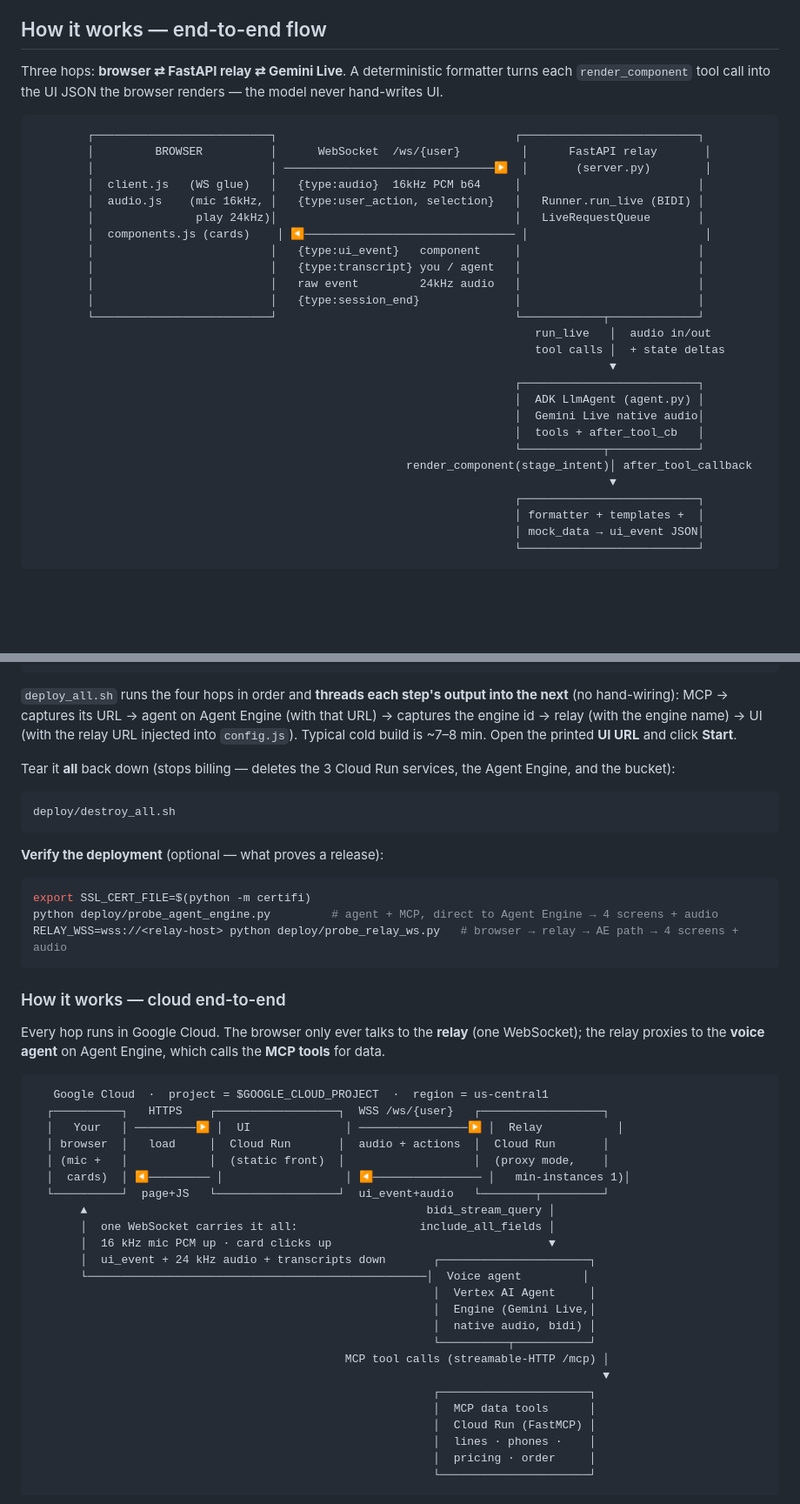
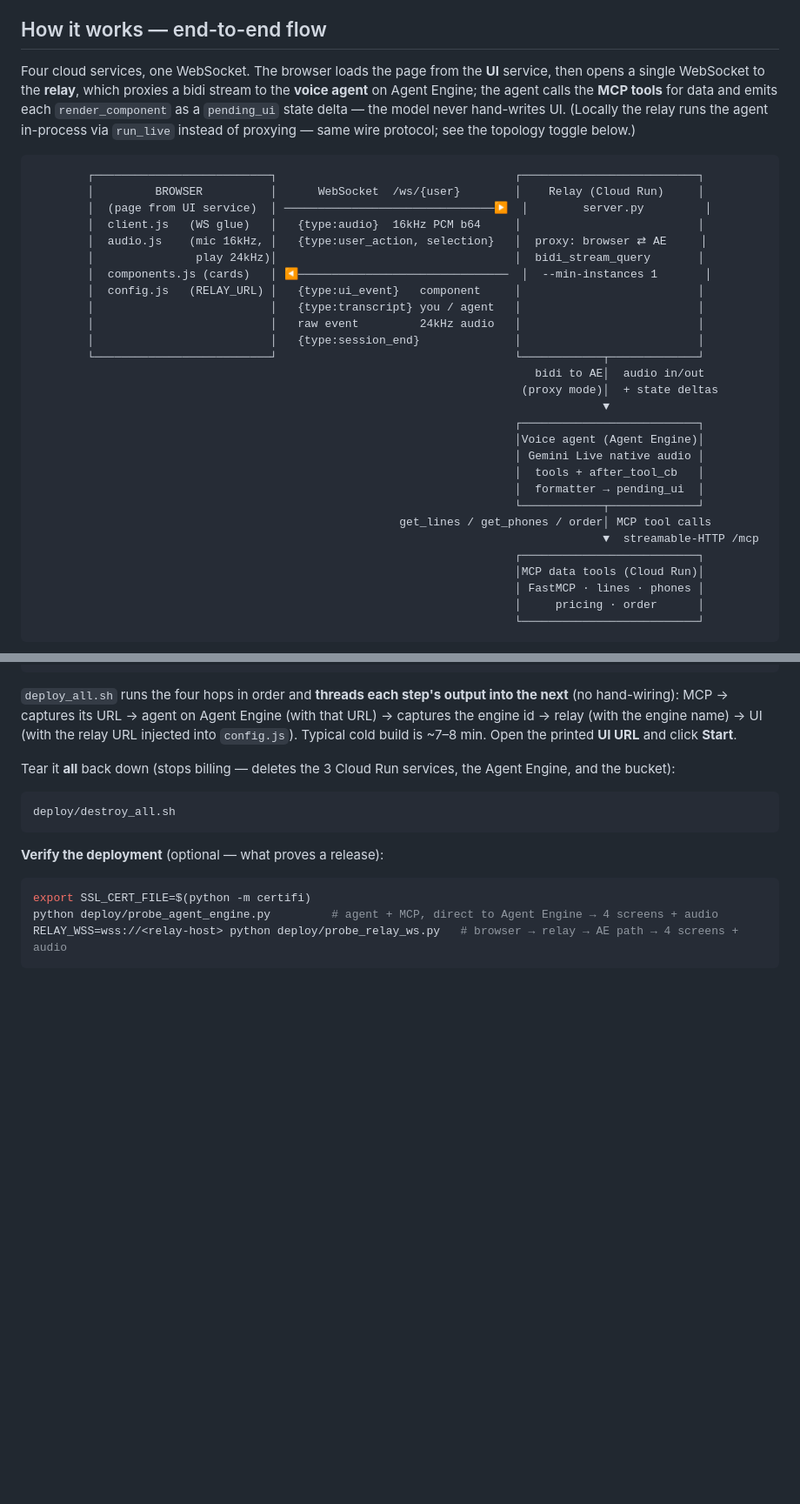
Before and after one commit to puvvula89/att-voice, a Markdown page: 01-phone-upgrade/README.md, 2 parts joined by grey strips. Shown at 87% size. GitHub-like rendering; blank space fills up the shorter version.

Commit message:
Redraw end-to-end diagram for the cloud architecture
Replace the old local-topology ASCII diagram with the current cloud flow
(browser -> UI -> relay -> Agent Engine -> MCP, all Cloud Run/AE) in the same
boxed style; update the sequence diagram to match and keep it. Drop the
duplicate cloud diagram from the Deploy section.

````diff
--- a/01-phone-upgrade/README.md
+++ b/01-phone-upgrade/README.md
@@ -6,36 +6,40 @@ talks back **and** drives an on-screen UI (line picker → phone options → con
 
 ## How it works — end-to-end flow
 
-Three hops: **browser ⇄ FastAPI relay ⇄ Gemini Live**. A deterministic formatter turns
-each `render_component` tool call into the UI JSON the browser renders — the model never
-hand-writes UI.
+Four cloud services, one WebSocket. The browser loads the page from the **UI** service, then
+opens a single WebSocket to the **relay**, which proxies a bidi stream to the **voice agent** on
+Agent Engine; the agent calls the **MCP tools** for data and emits each `render_component` as a
+`pending_ui` state delta — the model never hand-writes UI. (Locally the relay runs the agent
+in-process via `run_live` instead of proxying — same wire protocol; see the topology toggle below.)
 
 ```
         ┌──────────────────────────┐                                   ┌──────────────────────────┐
-        │         BROWSER          │      WebSocket  /ws/{user}         │      FastAPI relay       │
-        │                          │ ───────────────────────────────▶  │       (server.py)        │
+        │         BROWSER          │      WebSocket  /ws/{user}        │    Relay (Cloud Run)     │
+        │  (page from UI service)  │ ───────────────────────────────▶  │        server.py         │
         │  client.js   (WS glue)   │   {type:audio}  16kHz PCM b64     │                          │
-        │  audio.js    (mic 16kHz, │   {type:user_action, selection}   │   Runner.run_live (BIDI) │
-        │               play 24kHz)│                                   │   LiveRequestQueue       │
-        │  components.js (cards)    │ ◀─────────────────────────────── │                          │
-        │                          │   {type:ui_event}   component     │                          │
+        │  audio.js    (mic 16kHz, │   {type:user_action, selection}   │  proxy: browser ⇄ AE     │
+        │               play 24kHz)│                                   │  bidi_stream_query       │
+        │  components.js (cards)   │ ◀───────────────────────────────  │  --min-instances 1       │
+        │  config.js   (RELAY_URL) │   {type:ui_event}   component     │                          │
         │                          │   {type:transcript} you / agent   │                          │
         │                          │   raw event         24kHz audio   │                          │
         │                          │   {type:session_end}              │                          │
         └──────────────────────────┘                                   └────────────┬─────────────┘
-                                                                          run_live   │  audio in/out
-                                                                          tool calls │  + state deltas
-                                                                                     ▼
+                                                                          bidi to AE│  audio in/out
+                                                                        (proxy mode)│  + state deltas
+                                                                                    ▼
                                                                        ┌──────────────────────────┐
-                                                                       │  ADK LlmAgent (agent.py) │
-                                                                       │  Gemini Live native audio│
+                                                                       │Voice agent (Agent Engine)│
+                                                                       │ Gemini Live native audio │
                                                                        │  tools + after_tool_cb   │
+                                                                       │  formatter → pending_ui  │
                                                                        └────────────┬─────────────┘
-                                                       render_component(stage_intent)│ after_tool_callback
-                                                                                     ▼
+                                                      get_lines / get_phones / order│ MCP tool calls
+                                                                                    ▼  streamable-HTTP /mcp
                                                                        ┌──────────────────────────┐
-                                                                       │ formatter + templates +  │
-                                                                       │ mock_data → ui_event JSON│
+                                                                       │MCP data tools (Cloud Run)│
+                                                                       │ FastMCP · lines · phones │
+                                                                       │     pricing · order      │
                                                                        └──────────────────────────┘
 ```
 
@@ -132,35 +137,3 @@ python deploy/probe_agent_engine.py         # agent + MCP, direct to Agent Engin
 RELAY_WSS=wss://<relay-host> python deploy/probe_relay_ws.py   # browser → relay → AE path → 4 screens + audio
 ```
 
-### How it works — cloud end-to-end
-
-Every hop runs in Google Cloud. The browser only ever talks to the **relay** (one WebSocket);
-the relay proxies to the **voice agent** on Agent Engine, which calls the **MCP tools** for data.
-
-```
-   Google Cloud  ·  project = $GOOGLE_CLOUD_PROJECT  ·  region = us-central1
-  ┌──────────┐   HTTPS    ┌──────────────────┐  WSS /ws/{user}   ┌──────────────────┐
-  │   Your   │ ─────────▶ │  UI              │ ────────────────▶ │  Relay           │
-  │ browser  │   load     │  Cloud Run       │  audio + actions  │  Cloud Run       │
-  │ (mic +   │            │  (static front)  │                   │  (proxy mode,    │
-  │  cards)  │ ◀───────── │                  │ ◀──────────────── │   min-instances 1)│
-  └──────────┘  page+JS   └──────────────────┘  ui_event+audio   └────────┬─────────┘
-       ▲                                                  bidi_stream_query │
-       │  one WebSocket carries it all:                  include_all_fields │
-       │  16 kHz mic PCM up · card clicks up                                ▼
-       │  ui_event + 24 kHz audio + transcripts down       ┌──────────────────────┐
-       └──────────────────────────────────────────────────│  Voice agent         │
-                                                           │  Vertex AI Agent     │
-                                                           │  Engine (Gemini Live,│
-                                                           │  native audio, bidi) │
-                                                           └──────────┬───────────┘
-                                              MCP tool calls (streamable-HTTP /mcp) │
-                                                                                    ▼
-                                                           ┌──────────────────────┐
-                                                           │  MCP data tools      │
-                                                           │  Cloud Run (FastMCP) │
-                                                           │  lines · phones ·    │
-                                                           │  pricing · order     │
-                                                           └──────────────────────┘
-```
-
````
Also changed, not shown: other parts of 01-phone-upgrade/README.md (+11 -25 lines).
